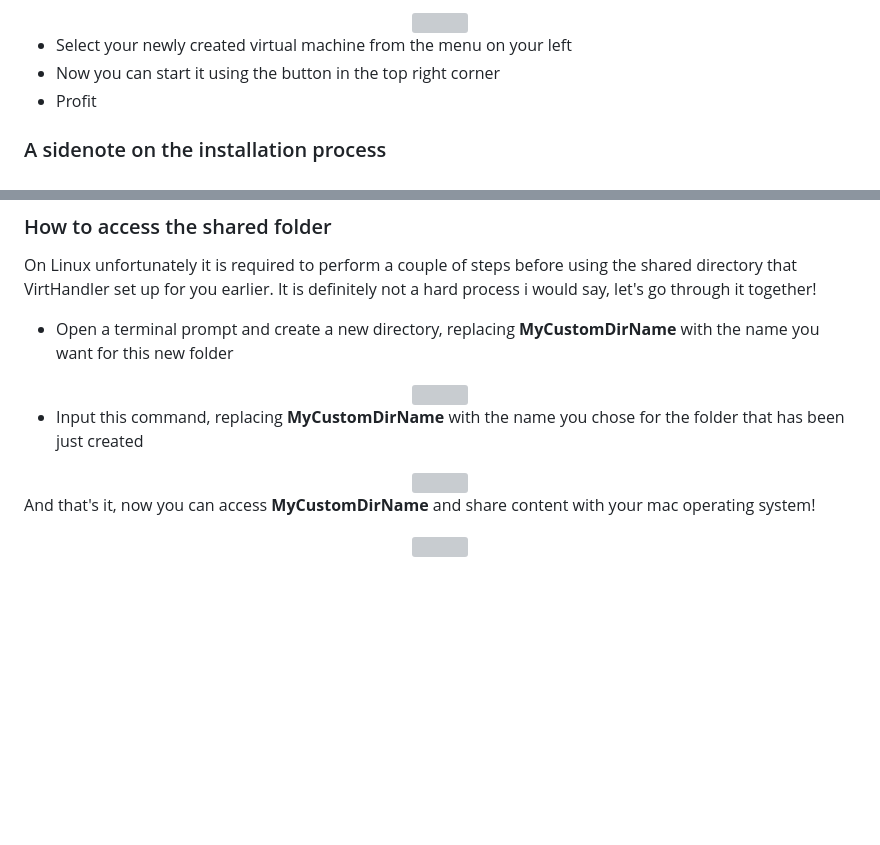
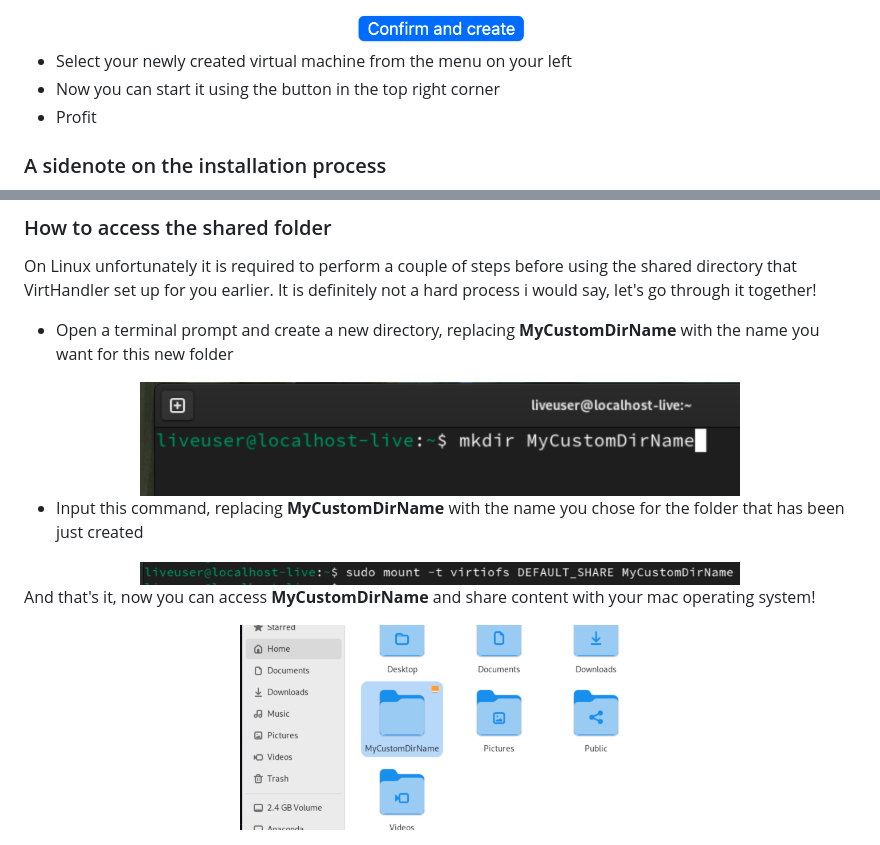
Before and after one commit to iOmega8561/VirtHandlerWiki, a Markdown page: linux-help.md, 2 parts joined by grey strips. GitHub-like rendering; blank space fills up the shorter version; grey boxes are pictures that could not be loaded.

```diff
--- a/linux-help.md
+++ b/linux-help.md
@@ -42,6 +42,6 @@ All of these options are straight forward. The only one that may require some ex
 
 - When you are satisfied with your options, click on **Confirm and Create**
-<div align="center"> <img src="../Screenshots/confirmandcreate.png" width="200"/> </div>
+<div align="center"> <img src="./Screenshots/confirmandcreate.png" width="200"/> </div>
 
 - Select your newly created virtual machine from the menu on your left
 - Now you can start it using the button in the top right corner
@@ -53,10 +53,10 @@ Every Linux distribution out there provides their own installer, unfortunately V
 ### How to access the shared folder
 On Linux unfortunately it is required to perform a couple of steps before using the shared directory that VirtHandler set up for you earlier. It is definitely not a hard process i would say, let's go through it together!
 - Open a terminal prompt and create a new directory, replacing **MyCustomDirName** with the name you want for this new folder
-<div align="center"> <img src="../Screenshots/linux-mkdir.png" width="600"/> </div>
+<div align="center"> <img src="./Screenshots/linux-mkdir.png" width="600"/> </div>
 
 - Input this command, replacing **MyCustomDirName** with the name you chose for the folder that has been just created
-<div align="center"> <img src="../Screenshots/linux-mount.png" width="600"/> </div>
+<div align="center"> <img src="./Screenshots/linux-mount.png" width="600"/> </div>
 
 And that's it, now you can access **MyCustomDirName** and share content with your mac operating system!
-<div align="center"> <img src="../Screenshots/linux-shared.png" width="400"/> </div>
+<div align="center"> <img src="./Screenshots/linux-shared.png" width="400"/> </div>
```
Also changed, not shown: other parts of linux-help.md (+10 -10 lines).
